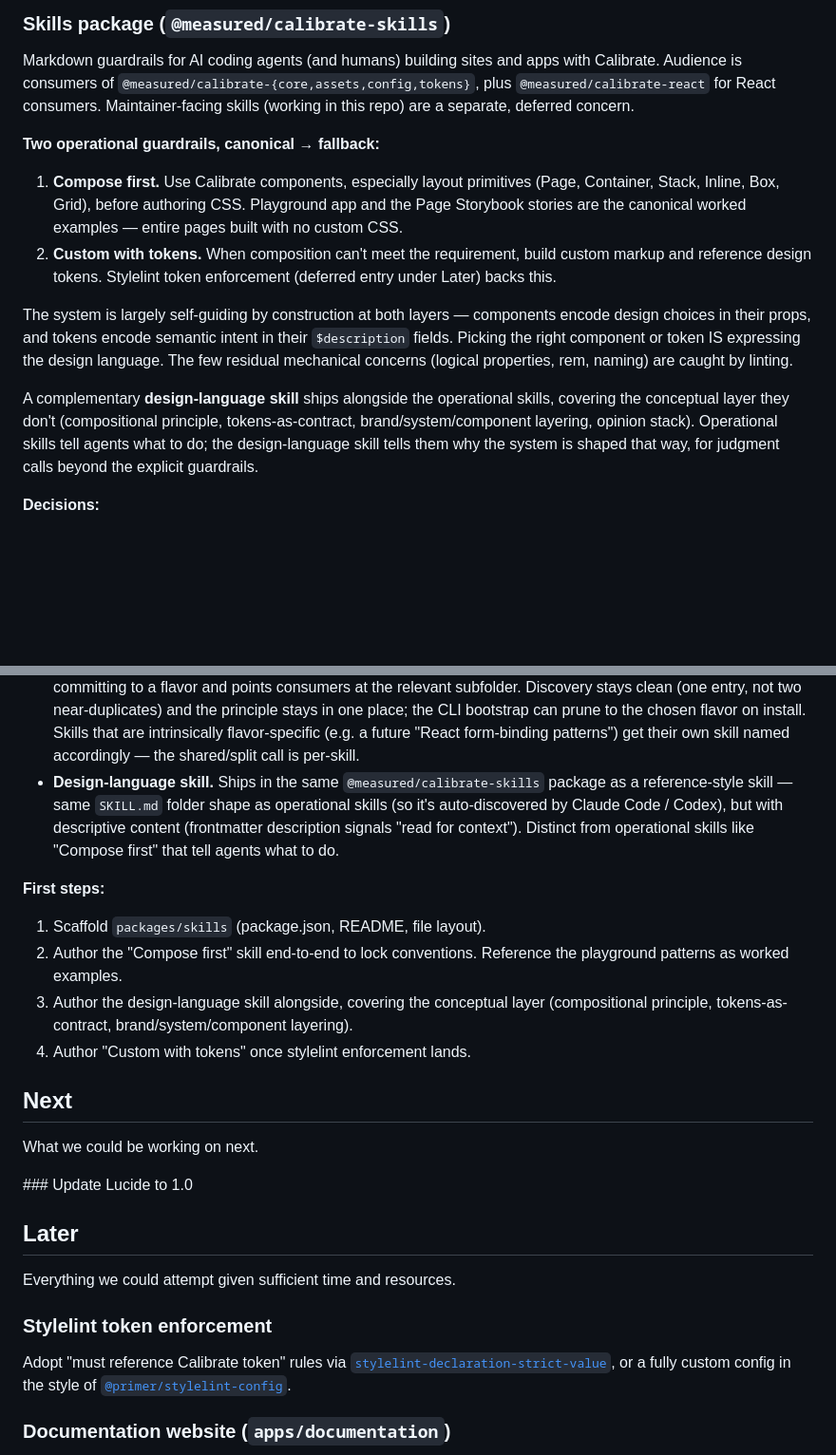
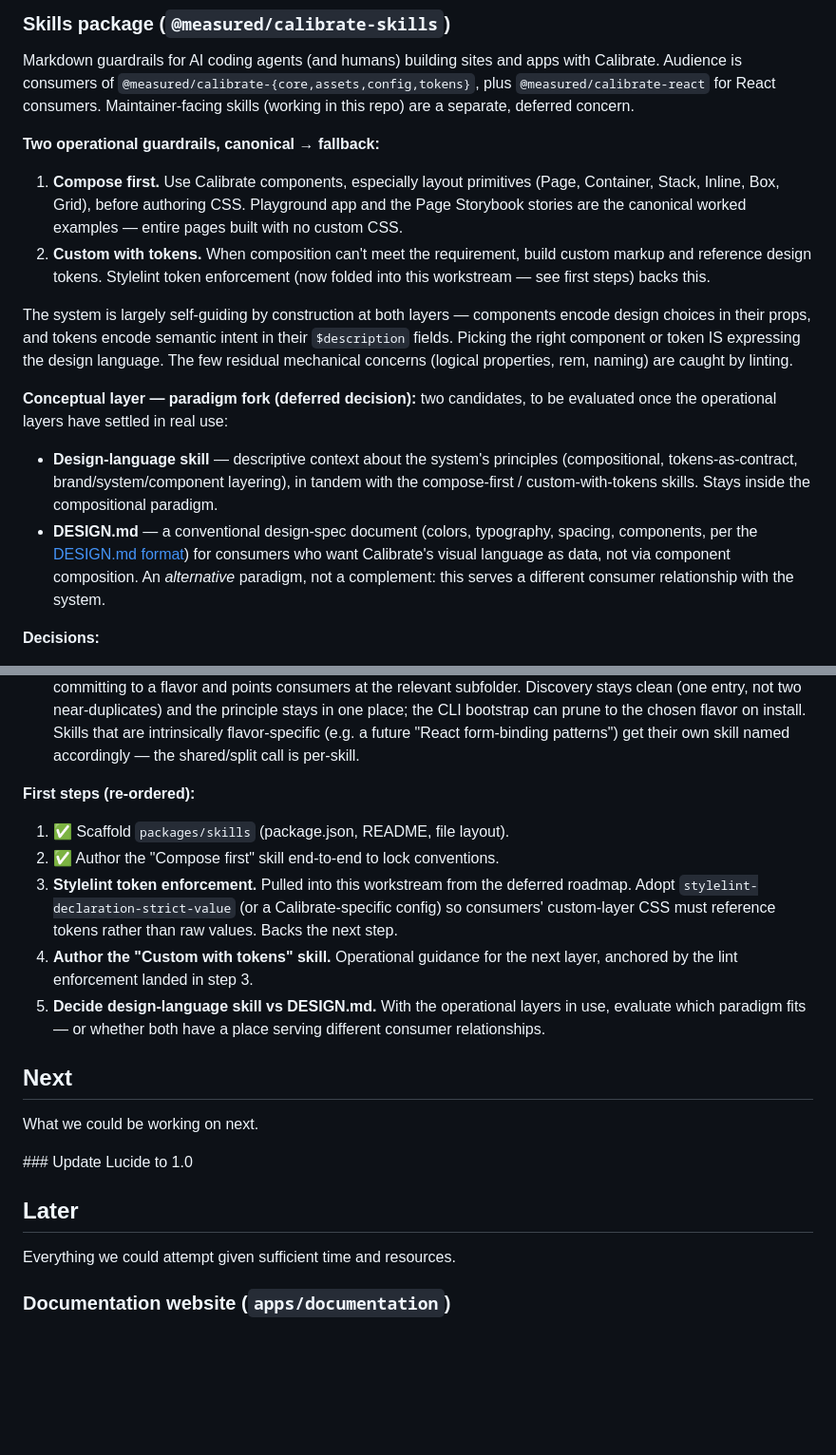
Before and after one commit to measuredco/calibrate, a Markdown page: docs/PLANNING.md, 2 parts joined by grey strips. Shown at 95% size. Rendered like a GitHub page; blank space fills up the shorter version.

Commit message:
docs(repo): reframe skills planning around paradigm fork
Sharpens the conceptual-layer framing: design-language skill
(compositional complement) vs DESIGN.md (alternative paradigm for
consumers who want Calibrate's visual language as data, not via
component composition). Defers that decision until the operational
layers settle in real use.

Pulls stylelint token enforcement into this workstream as the next
concrete step, ahead of the custom-with-tokens skill it backs.
Removes the standalone Stylelint Later entry now that it's in Now.

Co-Authored-By: Claude Opus 4.7 <noreply@anthropic.com>

```diff
--- a/docs/PLANNING.md
+++ b/docs/PLANNING.md
@@ -13,11 +13,14 @@ Markdown guardrails for AI coding agents (and humans) building sites and apps wi
 **Two operational guardrails, canonical → fallback:**
 
 1. **Compose first.** Use Calibrate components, especially layout primitives (Page, Container, Stack, Inline, Box, Grid), before authoring CSS. Playground app and the Page Storybook stories are the canonical worked examples — entire pages built with no custom CSS.
-2. **Custom with tokens.** When composition can't meet the requirement, build custom markup and reference design tokens. Stylelint token enforcement (deferred entry under Later) backs this.
+2. **Custom with tokens.** When composition can't meet the requirement, build custom markup and reference design tokens. Stylelint token enforcement (now folded into this workstream — see first steps) backs this.
 
 The system is largely self-guiding by construction at both layers — components encode design choices in their props, and tokens encode semantic intent in their `$description` fields. Picking the right component or token IS expressing the design language. The few residual mechanical concerns (logical properties, rem, naming) are caught by linting.
 
-A complementary **design-language skill** ships alongside the operational skills, covering the conceptual layer they don't (compositional principle, tokens-as-contract, brand/system/component layering, opinion stack). Operational skills tell agents what to do; the design-language skill tells them why the system is shaped that way, for judgment calls beyond the explicit guardrails.
+**Conceptual layer — paradigm fork (deferred decision):** two candidates, to be evaluated once the operational layers have settled in real use:
+
+- **Design-language skill** — descriptive context about the system's principles (compositional, tokens-as-contract, brand/system/component layering), in tandem with the compose-first / custom-with-tokens skills. Stays inside the compositional paradigm.
+- **DESIGN.md** — a conventional design-spec document (colors, typography, spacing, components, per the [DESIGN.md format](https://designmd.ai/what-is-design-md)) for consumers who want Calibrate's visual language as data, not via component composition. An _alternative_ paradigm, not a complement: this serves a different consumer relationship with the system.
 
 **Decisions:**
 
@@ -25,14 +28,14 @@ A complementary **design-language skill** ships alongside the operational skills
 - **Distribution.** Published as `@measured/calibrate-skills` with README copy-to-folder instructions (mirroring how `@measured/calibrate-config/editor/clbr.intellisense.css` is consumed today). Different agents read from different discovery directories — Claude Code's `.claude/skills/`, Codex's `.agents/skills/` — so consumers symlink or copy whichever they use. A bootstrap CLI to automate this can hook in later under the existing CLI bootstrap roadmap entry.
 - **Hand-authored vs derived.** Author skill narrative by hand. For reference data already documented elsewhere, link to or quote what's reachable to consumers: tokens JSON ships in `@measured/calibrate-tokens` (agents can read it at runtime), the SPEC ships as values from `@measured/calibrate-core`, the Storybook is on a deployed URL. The playground is repo-internal — worked compositional examples in skill `examples/` folders are hand-authored, drawing on the patterns demonstrated there. Don't build per-component auto-generated skills — that's what Storybook reference docs are for; skills carry the curated narrative across components. Revisit extraction tooling only if drift between skill snippets and source becomes a real problem.
 - **Core vs React flavor.** Cross-cutting skills (principle-led, e.g. "Compose first") share a single `SKILL.md` and split their `examples/` folder into `core/` and `react/` subfolders. The skill body narrates the principle without committing to a flavor and points consumers at the relevant subfolder. Discovery stays clean (one entry, not two near-duplicates) and the principle stays in one place; the CLI bootstrap can prune to the chosen flavor on install. Skills that are intrinsically flavor-specific (e.g. a future "React form-binding patterns") get their own skill named accordingly — the shared/split call is per-skill.
-- **Design-language skill.** Ships in the same `@measured/calibrate-skills` package as a reference-style skill — same `SKILL.md` folder shape as operational skills (so it's auto-discovered by Claude Code / Codex), but with descriptive content (frontmatter description signals "read for context"). Distinct from operational skills like "Compose first" that tell agents what to do.
 
-**First steps:**
+**First steps (re-ordered):**
 
-1. Scaffold `packages/skills` (package.json, README, file layout).
-2. Author the "Compose first" skill end-to-end to lock conventions. Reference the playground patterns as worked examples.
-3. Author the design-language skill alongside, covering the conceptual layer (compositional principle, tokens-as-contract, brand/system/component layering).
-4. Author "Custom with tokens" once stylelint enforcement lands.
+1. ✅ Scaffold `packages/skills` (package.json, README, file layout).
+2. ✅ Author the "Compose first" skill end-to-end to lock conventions.
+3. **Stylelint token enforcement.** Pulled into this workstream from the deferred roadmap. Adopt `stylelint-declaration-strict-value` (or a Calibrate-specific config) so consumers' custom-layer CSS must reference tokens rather than raw values. Backs the next step.
+4. **Author the "Custom with tokens" skill.** Operational guidance for the next layer, anchored by the lint enforcement landed in step 3.
+5. **Decide design-language skill vs DESIGN.md.** With the operational layers in use, evaluate which paradigm fits — or whether both have a place serving different consumer relationships.
 
 ## Next
 
@@ -43,10 +46,6 @@ What we could be working on next.
 ## Later
 
 Everything we could attempt given sufficient time and resources.
-
-### Stylelint token enforcement
-
-Adopt "must reference Calibrate token" rules via [`stylelint-declaration-strict-value`](https://github.com/AndyOGo/stylelint-declaration-strict-value), or a fully custom config in the style of [`@primer/stylelint-config`](https://github.com/primer/stylelint-config).
 
 ### Documentation website (`apps/documentation`)
 
```
